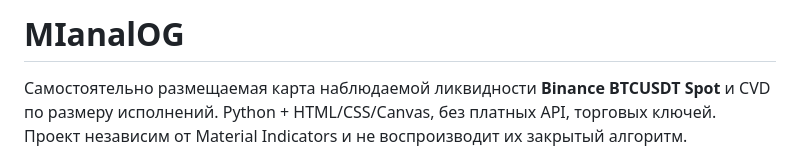
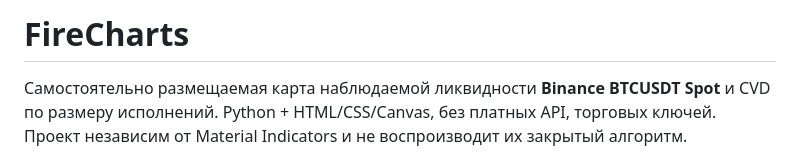
Before and after one commit to 94la/MIanalOG, a Markdown page: README.md, the part around the change. GitHub-like rendering.

```diff
--- a/README.md
+++ b/README.md
@@ -1,4 +1,4 @@
-# MIanalOG
+# FireCharts
 
 Самостоятельно размещаемая карта наблюдаемой ликвидности **Binance BTCUSDT Spot**
 и CVD по размеру исполнений. Python + HTML/CSS/Canvas, без платных API,
```
